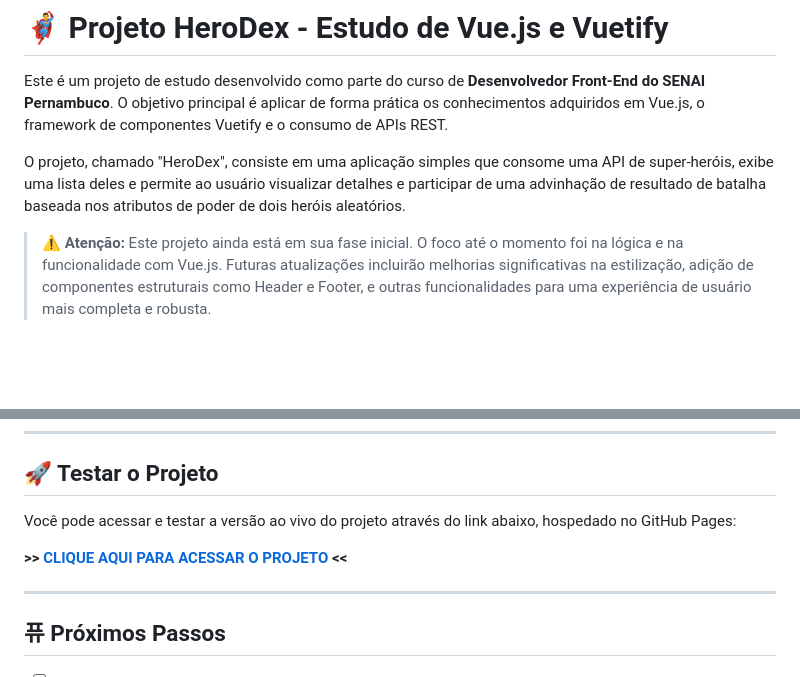
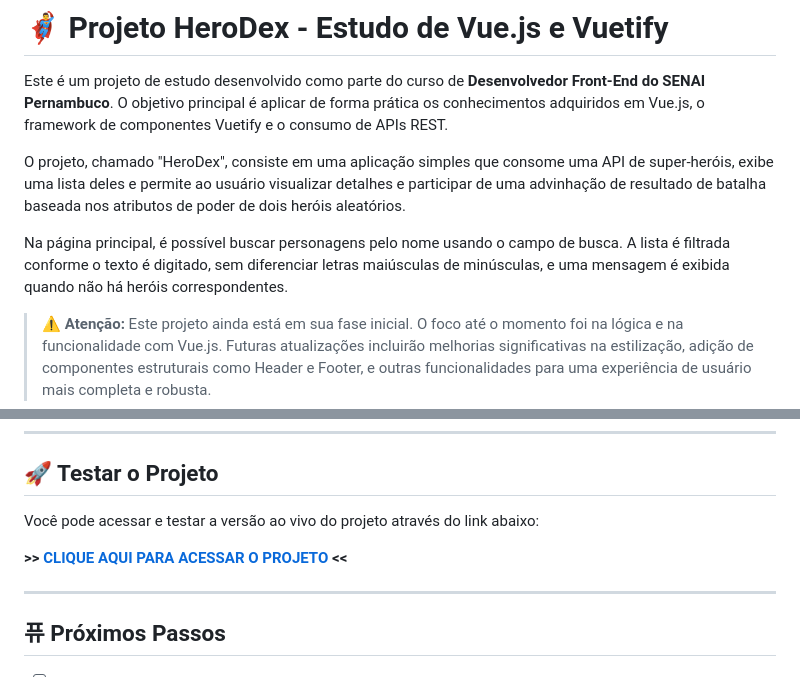
Before and after one commit to GustavoFelicianoBritto/HeroDex---HTML-JS-Vue-Vuetify, a Markdown page: README.md, 2 parts joined by grey strips. GitHub-like rendering; blank space fills up the shorter version.

Commit message:
Revise project details and update live demo link
Updated the project description and live demo link in README.md.

```diff
--- a/README.md
+++ b/README.md
@@ -3,6 +3,8 @@
 Este é um projeto de estudo desenvolvido como parte do curso de **Desenvolvedor Front-End do SENAI Pernambuco**. O objetivo principal é aplicar de forma prática os conhecimentos adquiridos em Vue.js, o framework de componentes Vuetify e o consumo de APIs REST.
 
 O projeto, chamado "HeroDex", consiste em uma aplicação simples que consome uma API de super-heróis, exibe uma lista deles e permite ao usuário visualizar detalhes e participar de uma advinhação de resultado de batalha baseada nos atributos de poder de dois heróis aleatórios.
+
+Na página principal, é possível buscar personagens pelo nome usando o campo de busca. A lista é filtrada conforme o texto é digitado, sem diferenciar letras maiúsculas de minúsculas, e uma mensagem é exibida quando não há heróis correspondentes.
 
 > **⚠️ Atenção:** Este projeto ainda está em sua fase inicial. O foco até o momento foi na lógica e na funcionalidade com Vue.js. Futuras atualizações incluirão melhorias significativas na estilização, adição de componentes estruturais como Header e Footer, e outras funcionalidades para uma experiência de usuário mais completa e robusta.
 
@@ -41,5 +43,5 @@ Para obter os dados dos heróis, utilizei a **Akabab's SuperHero API**, que forn
 
 ## 🚀 Testar o Projeto
 
-Você pode acessar e testar a versão ao vivo do projeto através do link abaixo, hospedado no GitHub Pages:
+Você pode acessar e testar a versão ao vivo do projeto através do link abaixo:
 
```
Also changed, not shown: other parts of README.md (+1 -1 lines).
